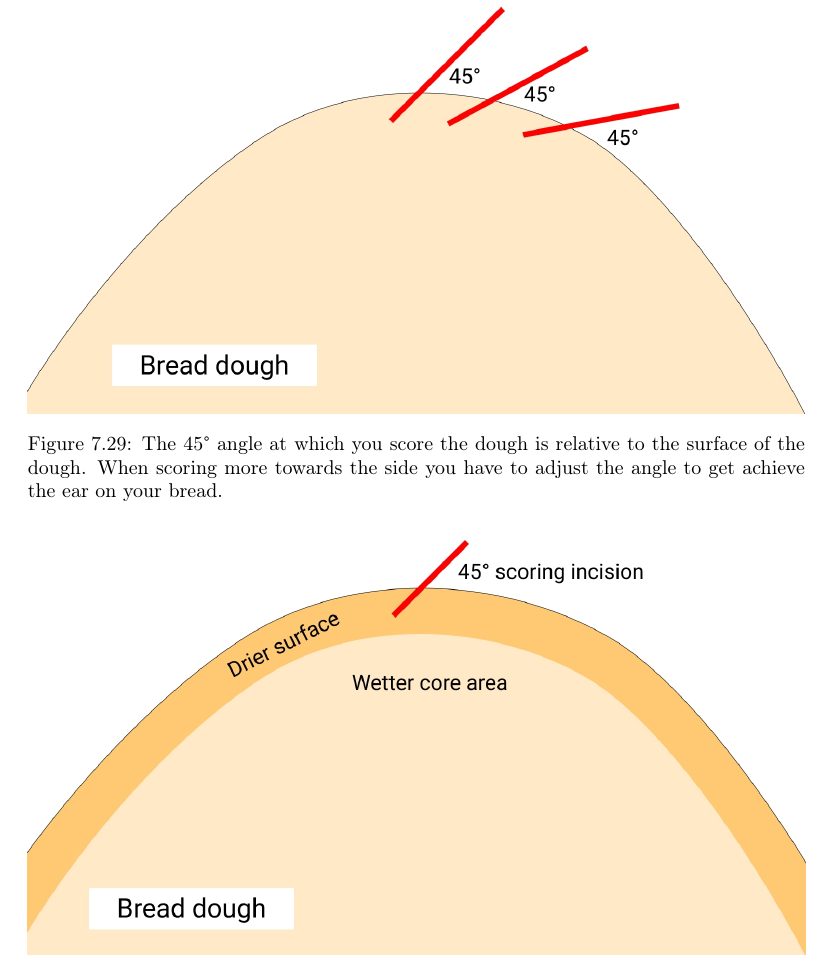
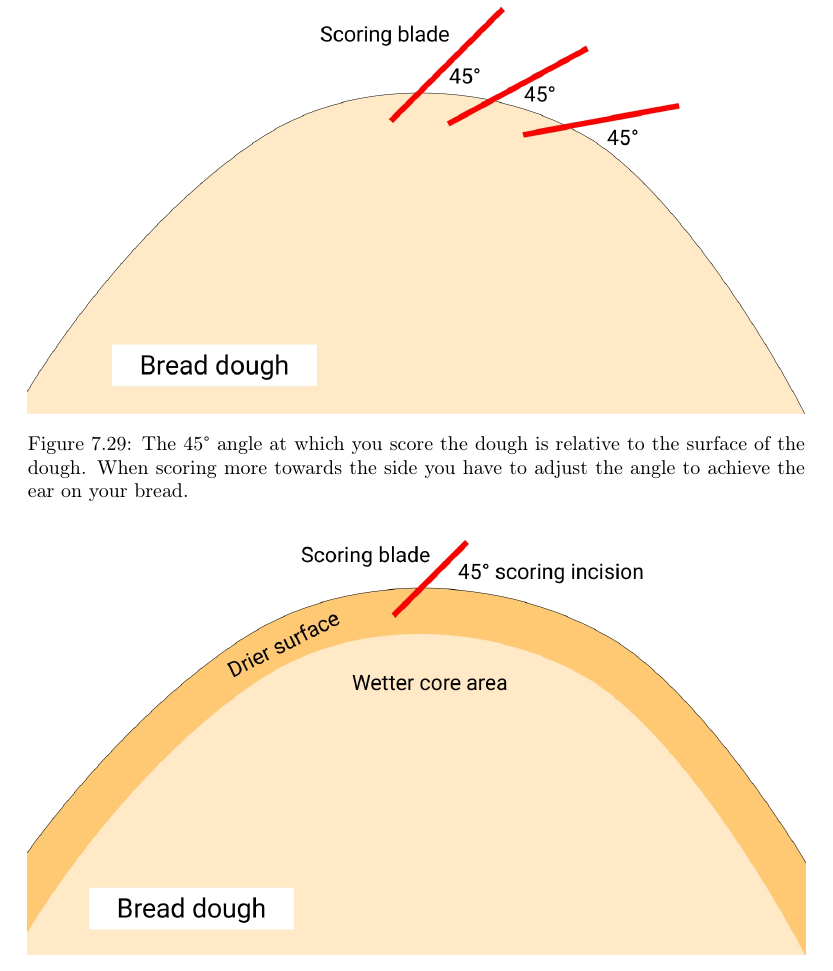
Before and after one commit to hendricius/the-sourdough-framework, a LaTeX thesis (book/book.tex, which reads book/wheat-sourdough/wheat-sourdough.tex): part of page 111 of 153, cut so that both start at the same text. Compiled offline with pdfLaTeX.

Commit message:
Update graphics + fix typo

```diff
--- a/book/wheat-sourdough/wheat-sourdough.tex
+++ b/book/wheat-sourdough/wheat-sourdough.tex
@@ -1719,7 +1719,7 @@ a good loaf into a great loaf.
 \begin{figure}[htb!]
   \includegraphics[width=\textwidth]{bread-scoring-angle}
   \caption{The 45° angle at which you score the dough is relative to the surface of the dough.
-  When scoring more towards the side you have to adjust the angle to get achieve the ear on your
+  When scoring more towards the side you have to adjust the angle to achieve the ear on your
   bread.}
   \label{fig:scoring-angle}
 \end{figure}
```
Also changed, not shown: book/wheat-sourdough/bread-scoring-angle.jpg, book/wheat-sourdough/dry-dough-surface.jpg.
